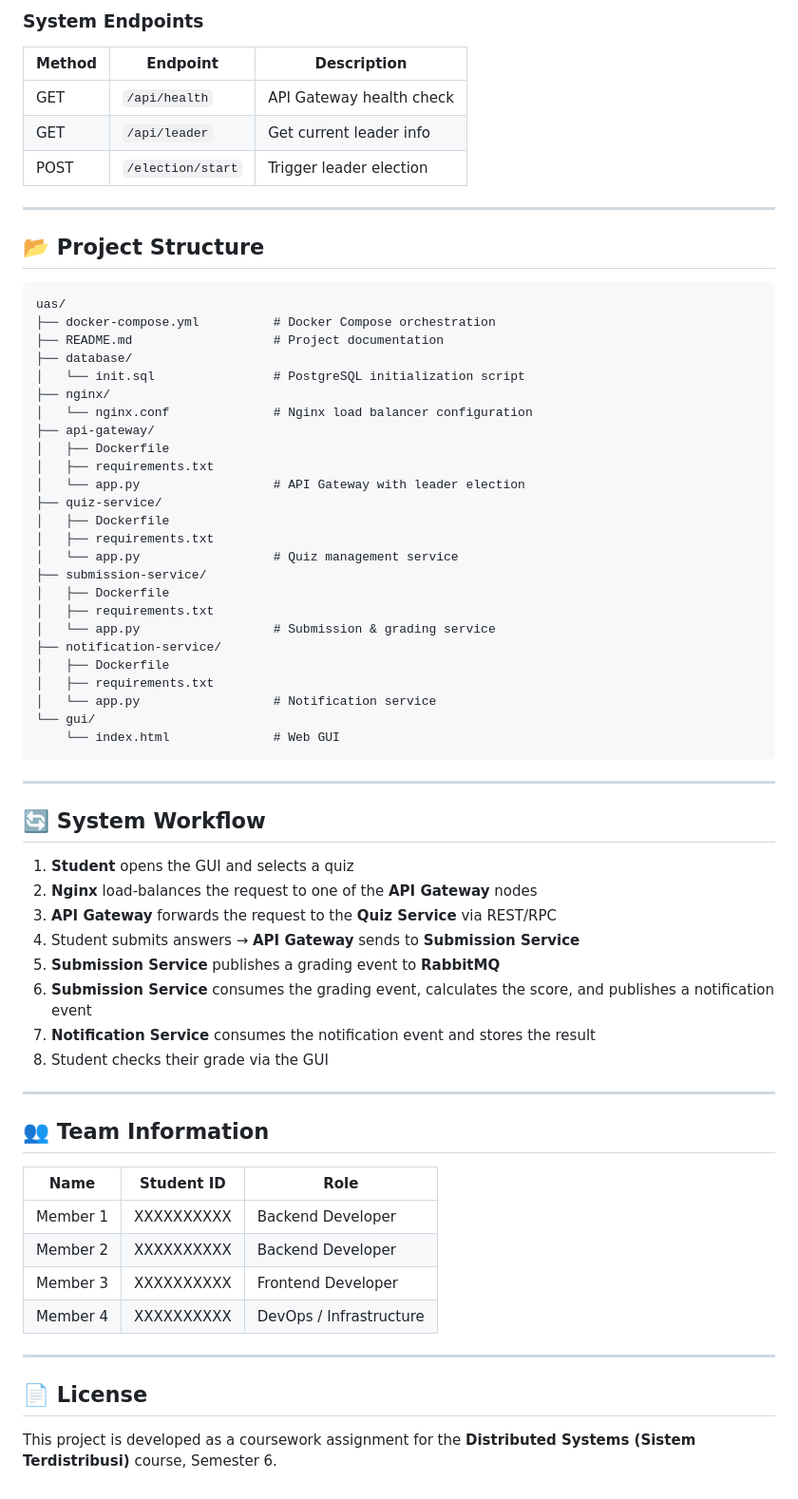
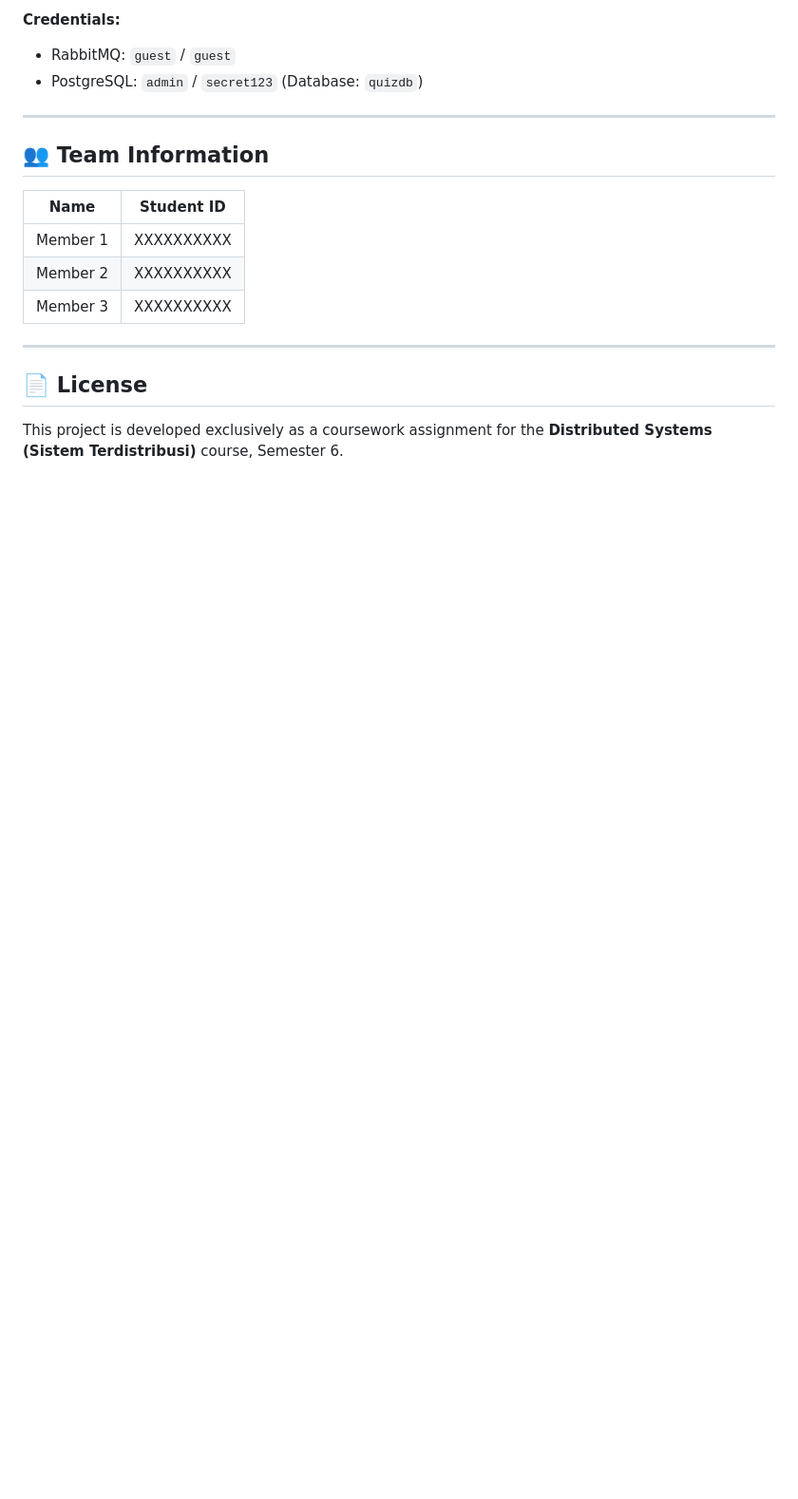
Before and after one commit to RaditiaSatriawan/quiz-system-distributed, a Markdown page: README.md, the part around one of its changes. Shown at 95% size. Rendered like a GitHub page; blank space fills up the shorter version.

Commit message:
docs: update README with project documentation and instructions

````diff
--- a/README.md
+++ b/README.md
@@ -168,69 +104,19 @@ All API endpoints are accessible through the Nginx load balancer at `http://loca
-### System Endpoints
-
-| Method | Endpoint                   | Description                  |
-|--------|----------------------------|------------------------------|
-| GET    | `/api/health`              | API Gateway health check     |
-| GET    | `/api/leader`              | Get current leader info      |
-| POST   | `/election/start`          | Trigger leader election      |
-
----
-
-## 📂 Project Structure
-
-```
-uas/
-├── docker-compose.yml          # Docker Compose orchestration
-├── README.md                   # Project documentation
-├── database/
-│   └── init.sql                # PostgreSQL initialization script
-├── nginx/
-│   └── nginx.conf              # Nginx load balancer configuration
-├── api-gateway/
-│   ├── Dockerfile
-│   ├── requirements.txt
-│   └── app.py                  # API Gateway with leader election
-├── quiz-service/
-│   ├── Dockerfile
-│   ├── requirements.txt
-│   └── app.py                  # Quiz management service
-├── submission-service/
-│   ├── Dockerfile
-│   ├── requirements.txt
-│   └── app.py                  # Submission & grading service
-├── notification-service/
-│   ├── Dockerfile
-│   ├── requirements.txt
-│   └── app.py                  # Notification service
-└── gui/
-    └── index.html              # Web GUI
-```
-
----
-
-## 🔄 System Workflow
-
-1. **Student** opens the GUI and selects a quiz
-2. **Nginx** load-balances the request to one of the **API Gateway** nodes
-3. **API Gateway** forwards the request to the **Quiz Service** via REST/RPC
-4. Student submits answers → **API Gateway** sends to **Submission Service**
-5. **Submission Service** publishes a grading event to **RabbitMQ**
-6. **Submission Service** consumes the grading event, calculates the score, and publishes a notification event
-7. **Notification Service** consumes the notification event and stores the result
-8. Student checks their grade via the GUI
+**Credentials:**
+- RabbitMQ: `guest` / `guest`
+- PostgreSQL: `admin` / `secret123` (Database: `quizdb`)
 
 ---
 
 ## 👥 Team Information
 
-| Name           | Student ID     | Role                        |
-|----------------|----------------|-----------------------------|
-| Member 1       | XXXXXXXXXX     | Backend Developer            |
-| Member 2       | XXXXXXXXXX     | Backend Developer            |
-| Member 3       | XXXXXXXXXX     | Frontend Developer           |
-| Member 4       | XXXXXXXXXX     | DevOps / Infrastructure      |
+| Name           | Student ID     |
+|----------------|----------------|
+| Member 1       | XXXXXXXXXX     |
+| Member 2       | XXXXXXXXXX     |
+| Member 3       | XXXXXXXXXX     |
 
 ---
 
 ## 📄 License
 
-This project is developed as a coursework assignment for the **Distributed Systems (Sistem Terdistribusi)** course, Semester 6.
+This project is developed exclusively as a coursework assignment for the **Distributed Systems (Sistem Terdistribusi)** course, Semester 6.
````
Also changed, not shown: other parts of README.md (+61 -125 lines).
